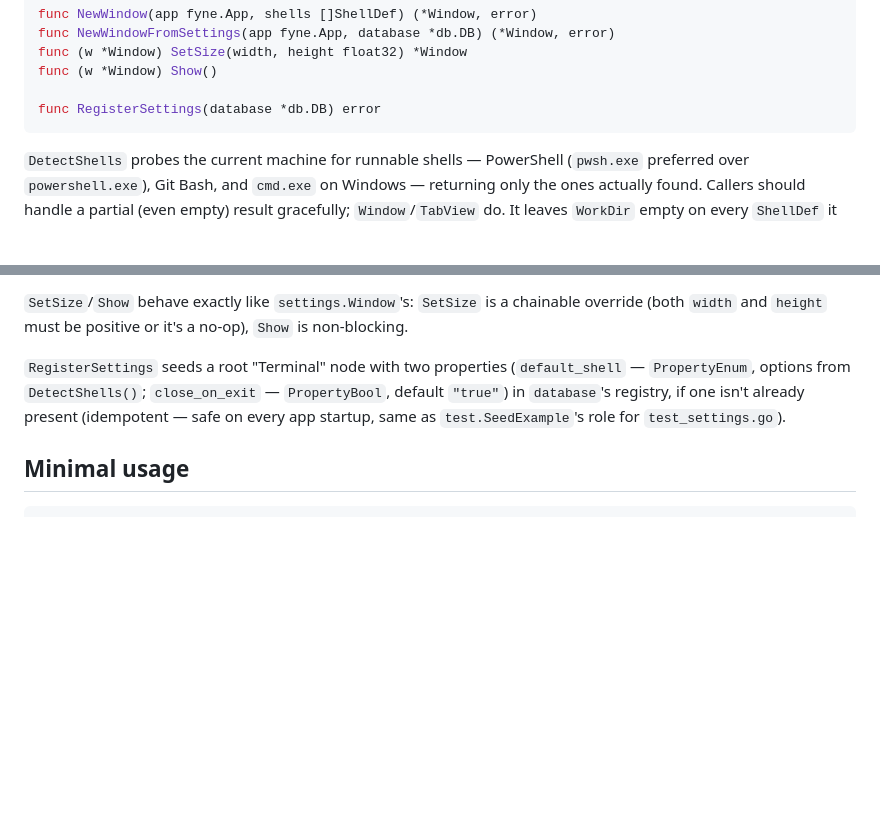
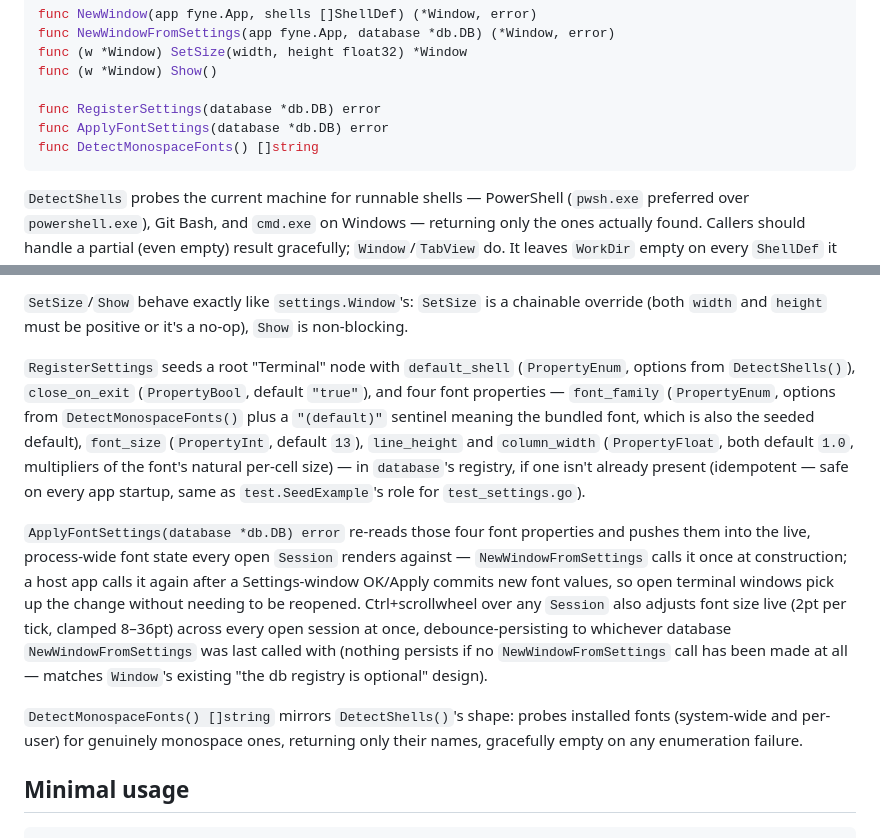
Before and after one commit to dmongrel/go-ux, a Markdown page: terminal.md, 2 parts joined by grey strips. Rendered like a GitHub page; blank space fills up the shorter version.

Commit message:
docs: document terminal font settings in terminal.md

````diff
--- a/terminal.md
+++ b/terminal.md
@@ -40,6 +40,8 @@ func (w *Window) SetSize(width, height float32) *Window
 func (w *Window) Show()
 
 func RegisterSettings(database *db.DB) error
+func ApplyFontSettings(database *db.DB) error
+func DetectMonospaceFonts() []string
 ```
 
 `DetectShells` probes the current machine for runnable shells — PowerShell
@@ -97,11 +99,32 @@ ordering and close-on-exit off, rather than failing.
 chainable override (both `width` and `height` must be positive or it's a
 no-op), `Show` is non-blocking.
 
-`RegisterSettings` seeds a root "Terminal" node with two properties
-(`default_shell` — `PropertyEnum`, options from `DetectShells()`;
-`close_on_exit` — `PropertyBool`, default `"true"`) in `database`'s registry,
-if one isn't already present (idempotent — safe on every app startup, same
-as `test.SeedExample`'s role for `test_settings.go`).
+`RegisterSettings` seeds a root "Terminal" node with `default_shell`
+(`PropertyEnum`, options from `DetectShells()`), `close_on_exit`
+(`PropertyBool`, default `"true"`), and four font properties — `font_family`
+(`PropertyEnum`, options from `DetectMonospaceFonts()` plus a `"(default)"`
+sentinel meaning the bundled font, which is also the seeded default),
+`font_size` (`PropertyInt`, default `13`), `line_height` and `column_width`
+(`PropertyFloat`, both default `1.0`, multipliers of the font's natural
+per-cell size) — in `database`'s registry, if one isn't already present
+(idempotent — safe on every app startup, same as `test.SeedExample`'s role
+for `test_settings.go`).
+
+`ApplyFontSettings(database *db.DB) error` re-reads those four font
+properties and pushes them into the live, process-wide font state every
+open `Session` renders against — `NewWindowFromSettings` calls it once at
+construction; a host app calls it again after a Settings-window OK/Apply
+commits new font values, so open terminal windows pick up the change
+without needing to be reopened. Ctrl+scrollwheel over any `Session` also
+adjusts font size live (2pt per tick, clamped 8–36pt) across every open
+session at once, debounce-persisting to whichever database
+`NewWindowFromSettings` was last called with (nothing persists if no
+`NewWindowFromSettings` call has been made at all — matches `Window`'s
+existing "the db registry is optional" design).
+
+`DetectMonospaceFonts() []string` mirrors `DetectShells()`'s shape: probes
+installed fonts (system-wide and per-user) for genuinely monospace ones,
+returning only their names, gracefully empty on any enumeration failure.
 
 ## Minimal usage
 
````
